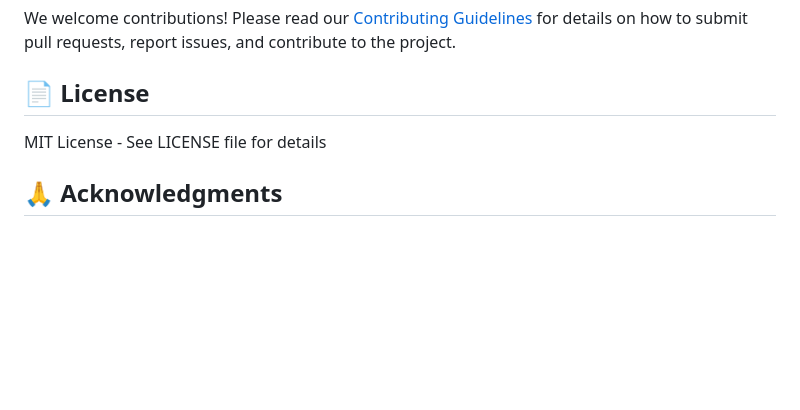
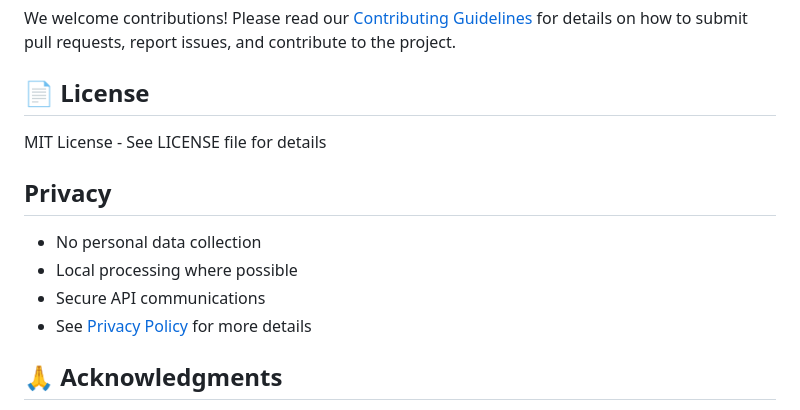
Before and after one commit to bryjcannon/Qontextualize, a Markdown page: README.md, the part around the change. Drawn GitHub-style; blank space fills up the shorter version.

Commit message:
added privacy policy

```diff
--- a/README.md
+++ b/README.md
@@ -88,6 +88,13 @@ We welcome contributions! Please read our [Contributing Guidelines](CONTRIBUTING
 
 MIT License - See LICENSE file for details
 
+## Privacy
+
+- No personal data collection
+- Local processing where possible
+- Secure API communications
+- See [Privacy Policy](PRIVACY.md) for more details
+
 ## 🙏 Acknowledgments
 
 - OpenAI for GPT models
```
Also changed, not shown: PRIVACY.md (added, +115 -0 lines).
